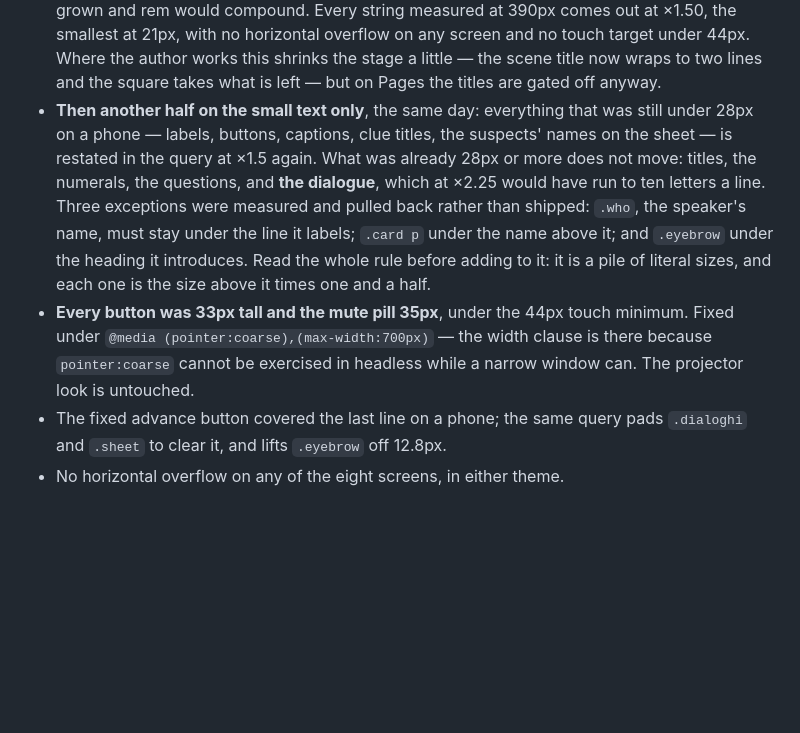
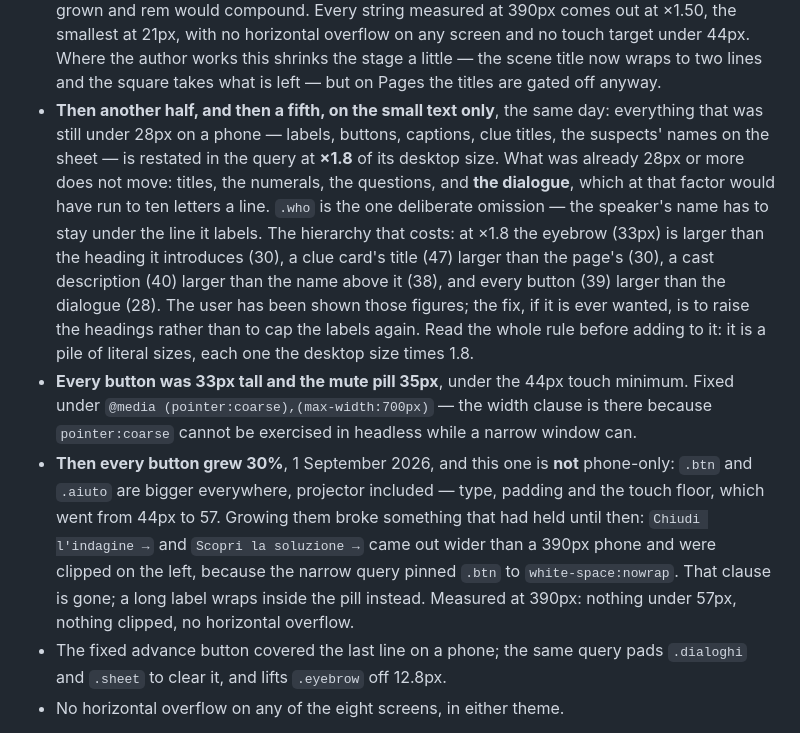
Before and after one commit to Viridjan/app-con-delitto, a Markdown page: CLAUDE.md, the part around the change. GitHub-like rendering; blank space fills up the shorter version.

Commit message:
feat: testi piccoli a ×1.8 da telefono, pulsanti +30% ovunque
Testo: un altro +20% sull'elenco dei piccoli, che arriva a ×1.8 della misura
da schermo grande. Tolti i due tetti che tenevo io su occhiello e descrizione
del personaggio: erano lì per gerarchia, ma la richiesta era esplicita. Le
etichette ora superano i titoli che introducono — figure note e mostrate.

Pulsanti: +30% dappertutto, proiettore compreso. Corpo, imbottitura e minimo
tattile, che passa da 44px a 57.

Ingrandendoli è saltato fuori che `Chiudi l'indagine →` e `Scopri la
soluzione →` uscivano più larghi di un telefono da 390 e finivano tagliati a
sinistra: la query stretta teneva .btn a white-space:nowrap. Tolto, l'etichetta
lunga va a capo dentro la pastiglia.

Co-Authored-By: Claude Opus 5 <noreply@anthropic.com>
Claude-Session: https://claude.ai/code/session_01Tr9jXPm8AyVwKeKixVCCQv

```diff
--- a/CLAUDE.md
+++ b/CLAUDE.md
@@ -242,18 +242,27 @@ it found and what was done:
   smallest at 21px, with no horizontal overflow on any screen and no touch target under 44px.
   Where the author works this shrinks the stage a little — the scene title now wraps to two lines
   and the square takes what is left — but on Pages the titles are gated off anyway.
-- **Then another half on the small text only**, the same day: everything that was still under
-  28px on a phone — labels, buttons, captions, clue titles, the suspects' names on the sheet —
-  is restated in the query at ×1.5 again. What was already 28px or more does not move: titles,
-  the numerals, the questions, and **the dialogue**, which at ×2.25 would have run to ten letters
-  a line. Three exceptions were measured and pulled back rather than shipped: `.who`, the
-  speaker's name, must stay under the line it labels; `.card p` under the name above it; and
-  `.eyebrow` under the heading it introduces. Read the whole rule before adding to it: it is a
-  pile of literal sizes, and each one is the size above it times one and a half.
+- **Then another half, and then a fifth, on the small text only**, the same day: everything that
+  was still under 28px on a phone — labels, buttons, captions, clue titles, the suspects' names
+  on the sheet — is restated in the query at **×1.8** of its desktop size. What was already 28px
+  or more does not move: titles, the numerals, the questions, and **the dialogue**, which at that
+  factor would have run to ten letters a line. `.who` is the one deliberate omission — the
+  speaker's name has to stay under the line it labels. The hierarchy that costs: at ×1.8 the
+  eyebrow (33px) is larger than the heading it introduces (30), a clue card's title (47) larger
+  than the page's (30), a cast description (40) larger than the name above it (38), and every
+  button (39) larger than the dialogue (28). The user has been shown those figures; the fix, if
+  it is ever wanted, is to raise the headings rather than to cap the labels again. Read the whole
+  rule before adding to it: it is a pile of literal sizes, each one the desktop size times 1.8.
 - **Every button was 33px tall and the mute pill 35px**, under the 44px touch minimum. Fixed
   under `@media (pointer:coarse),(max-width:700px)` — the width clause is there because
-  `pointer:coarse` cannot be exercised in headless while a narrow window can. The projector look
-  is untouched.
+  `pointer:coarse` cannot be exercised in headless while a narrow window can.
+- **Then every button grew 30%**, 1 September 2026, and this one is **not** phone-only: `.btn`
+  and `.aiuto` are bigger everywhere, projector included — type, padding and the touch floor,
+  which went from 44px to 57. Growing them broke something that had held until then: `Chiudi
+  l'indagine →` and `Scopri la soluzione →` came out wider than a 390px phone and were clipped on
+  the left, because the narrow query pinned `.btn` to `white-space:nowrap`. That clause is gone;
+  a long label wraps inside the pill instead. Measured at 390px: nothing under 57px, nothing
+  clipped, no horizontal overflow.
 - The fixed advance button covered the last line on a phone; the same query pads `.dialoghi` and
   `.sheet` to clear it, and lifts `.eyebrow` off 12.8px.
 - No horizontal overflow on any of the eight screens, in either theme.
```
